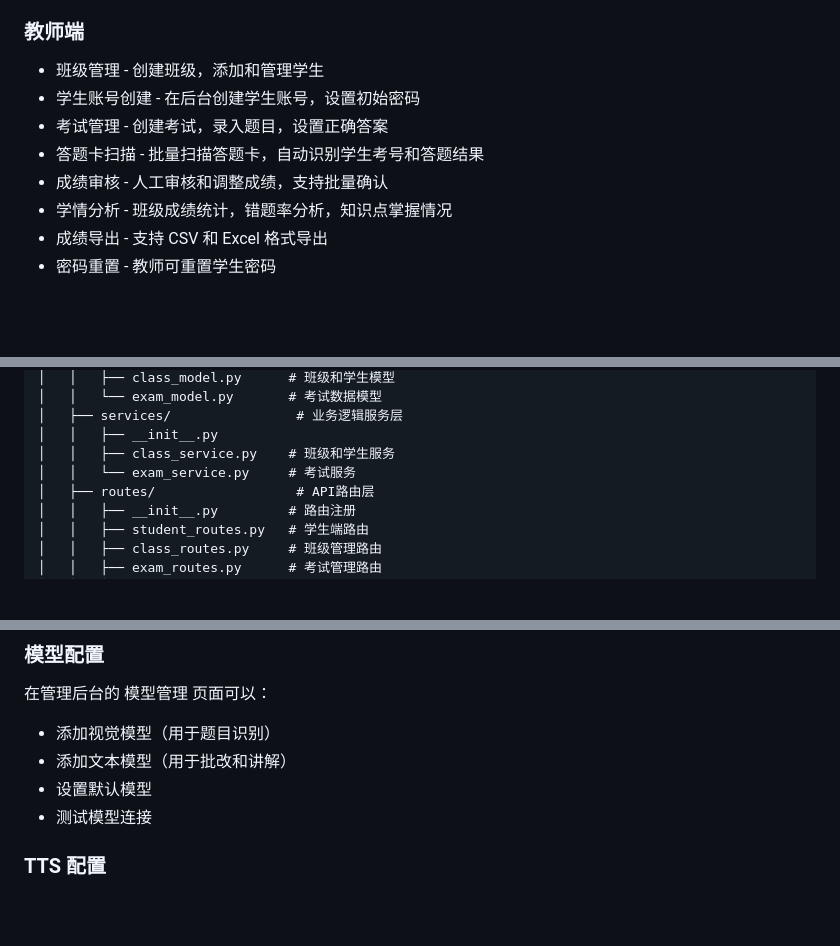
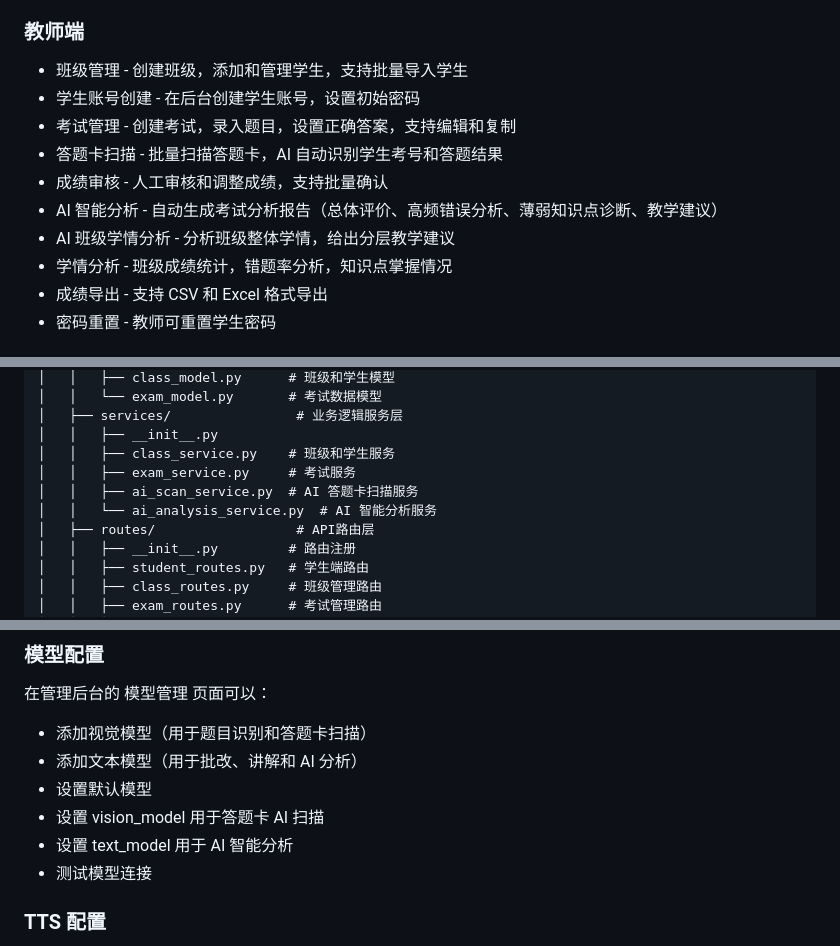
Before and after one commit to DianziNoDianZi/Math_Correcter, a Markdown page: README.md, 3 parts joined by grey strips. Rendered like a GitHub page; blank space fills up the shorter version.

Commit message:
Update README with AI analysis and scanning features

```diff
--- a/README.md
+++ b/README.md
@@ -19,11 +19,13 @@
 
 
 ### 教师端
-- 班级管理 - 创建班级，添加和管理学生
+- 班级管理 - 创建班级，添加和管理学生，支持批量导入学生
 - 学生账号创建 - 在后台创建学生账号，设置初始密码
-- 考试管理 - 创建考试，录入题目，设置正确答案
-- 答题卡扫描 - 批量扫描答题卡，自动识别学生考号和答题结果
+- 考试管理 - 创建考试，录入题目，设置正确答案，支持编辑和复制
+- 答题卡扫描 - 批量扫描答题卡，AI 自动识别学生考号和答题结果
 - 成绩审核 - 人工审核和调整成绩，支持批量确认
+- AI 智能分析 - 自动生成考试分析报告（总体评价、高频错误分析、薄弱知识点诊断、教学建议）
+- AI 班级学情分析 - 分析班级整体学情，给出分层教学建议
 - 学情分析 - 班级成绩统计，错题率分析，知识点掌握情况
 - 成绩导出 - 支持 CSV 和 Excel 格式导出
 - 密码重置 - 教师可重置学生密码
@@ -135,7 +137,9 @@ Math_Correcter/
 │   ├── services/                # 业务逻辑服务层
 │   │   ├── __init__.py
 │   │   ├── class_service.py    # 班级和学生服务
-│   │   └── exam_service.py     # 考试服务
+│   │   ├── exam_service.py     # 考试服务
+│   │   ├── ai_scan_service.py  # AI 答题卡扫描服务
+│   │   └── ai_analysis_service.py  # AI 智能分析服务
 │   ├── routes/                  # API路由层
 │   │   ├── __init__.py         # 路由注册
 │   │   ├── student_routes.py   # 学生端路由
@@ -184,9 +188,11 @@ Math_Correcter/
 
 在管理后台的 模型管理 页面可以：
 
-- 添加视觉模型（用于题目识别）
-- 添加文本模型（用于批改和讲解）
+- 添加视觉模型（用于题目识别和答题卡扫描）
+- 添加文本模型（用于批改、讲解和 AI 分析）
 - 设置默认模型
+- 设置 vision_model 用于答题卡 AI 扫描
+- 设置 text_model 用于 AI 智能分析
 - 测试模型连接
 
 
```
